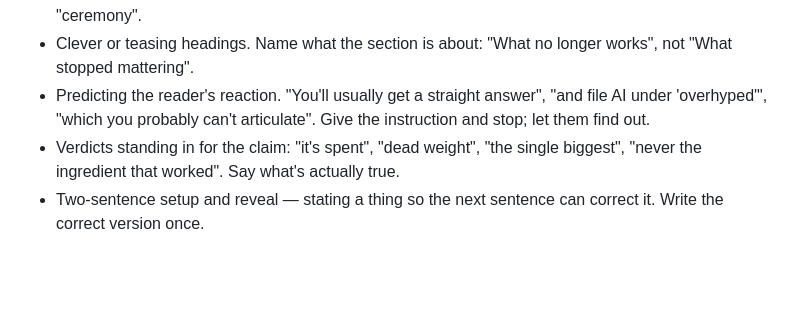
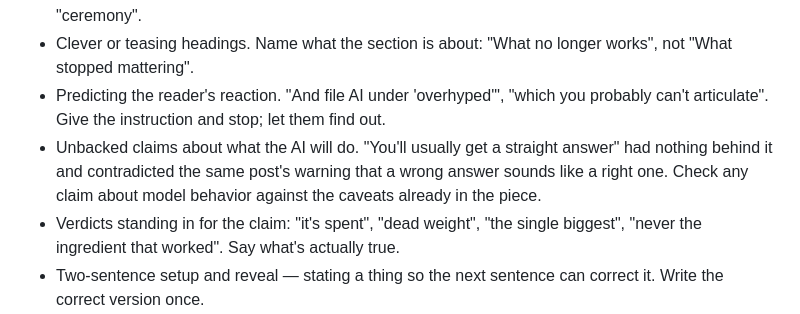
Before and after one commit to mjbloomfield/averde-ai, a Markdown page: CLAUDE.md, the part around the change. GitHub-like rendering; blank space fills up the shorter version.

Commit message:
CLAUDE.md: refile the "straight answer" rule
"You'll usually get a straight answer" was filed as predicting the
reader's reaction. It's a claim about what Claude will do, with nothing
behind it, and it contradicted the same post's warning that a wrong
answer sounds like a right one. Now its own rule: check claims about
model behavior against the caveats already in the piece.

Co-Authored-By: Claude Opus 5 <noreply@anthropic.com>
Claude-Session: https://claude.ai/code/session_01NEYLd8mkbQVqXLEgwBw2fG

```diff
--- a/CLAUDE.md
+++ b/CLAUDE.md
@@ -81,9 +81,13 @@ No AI tropes, ever:
   blocks is "five hundred words wrapped around one request", not "ceremony".
 - Clever or teasing headings. Name what the section is about: "What no longer
   works", not "What stopped mattering".
-- Predicting the reader's reaction. "You'll usually get a straight answer",
-  "and file AI under 'overhyped'", "which you probably can't articulate".
-  Give the instruction and stop; let them find out.
+- Predicting the reader's reaction. "And file AI under 'overhyped'", "which
+  you probably can't articulate". Give the instruction and stop; let them find
+  out.
+- Unbacked claims about what the AI will do. "You'll usually get a straight
+  answer" had nothing behind it and contradicted the same post's warning that
+  a wrong answer sounds like a right one. Check any claim about model
+  behavior against the caveats already in the piece.
 - Verdicts standing in for the claim: "it's spent", "dead weight", "the single
   biggest", "never the ingredient that worked". Say what's actually true.
 - Two-sentence setup and reveal — stating a thing so the next sentence can
```
